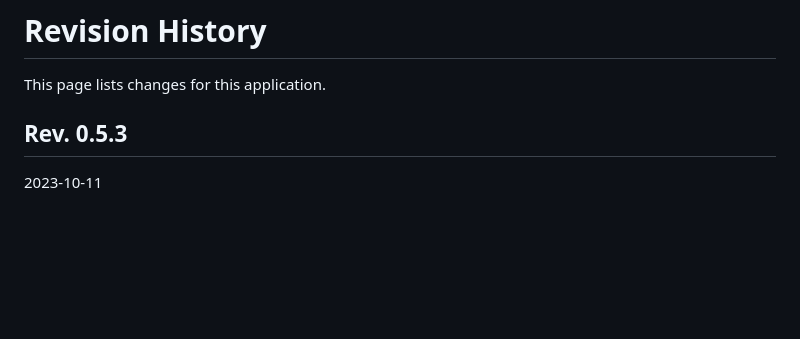
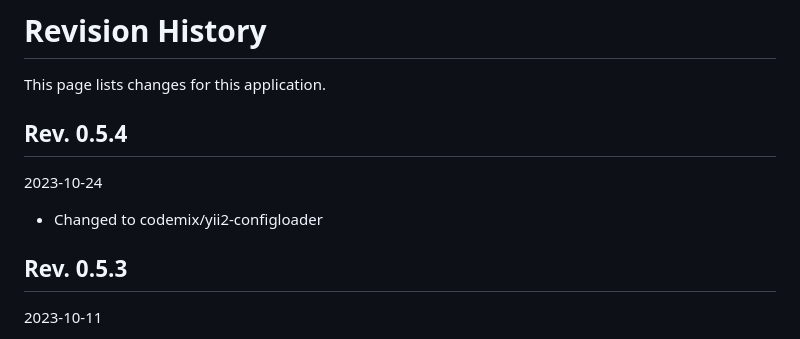
Before and after one commit to juppwerner/cost-splitting, a Markdown page: CHANGES.md, the part around the change. Drawn GitHub-style; blank space fills up the shorter version.

```diff
--- a/CHANGES.md
+++ b/CHANGES.md
@@ -1,6 +1,12 @@
 # Revision History
 
 This page lists changes for this application.
+
+## Rev. 0.5.4
+
+2023-10-24
+
+* Changed to codemix/yii2-configloader
 
 ## Rev. 0.5.3
 
```
